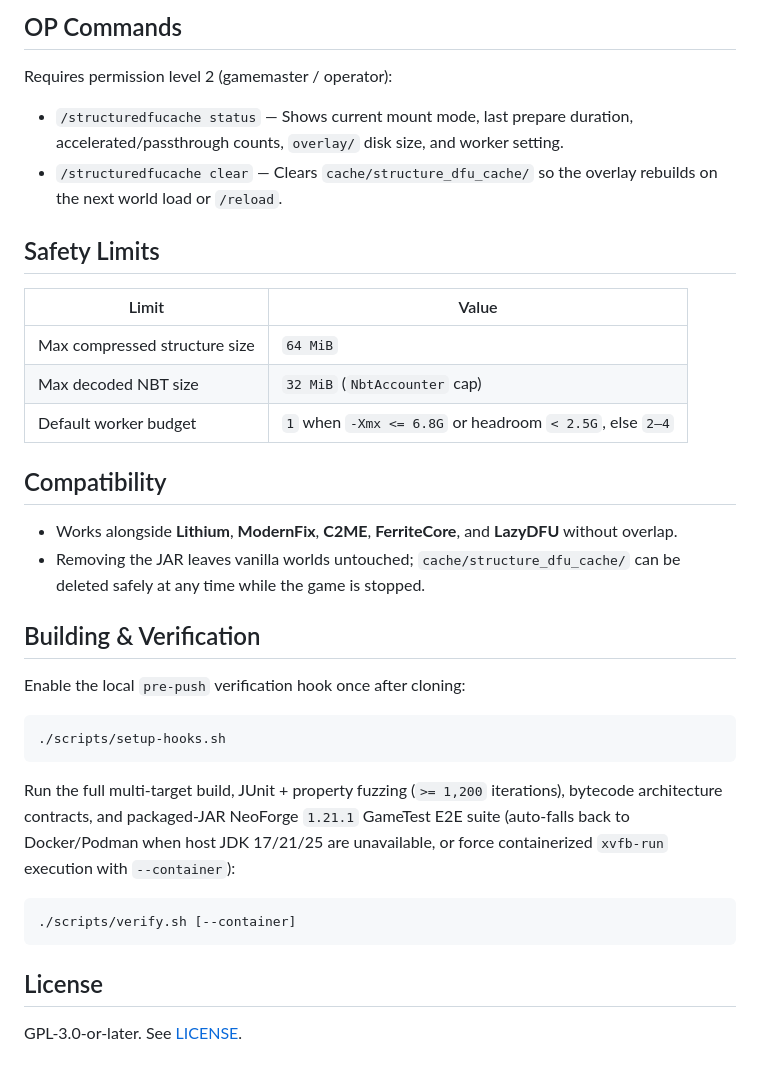
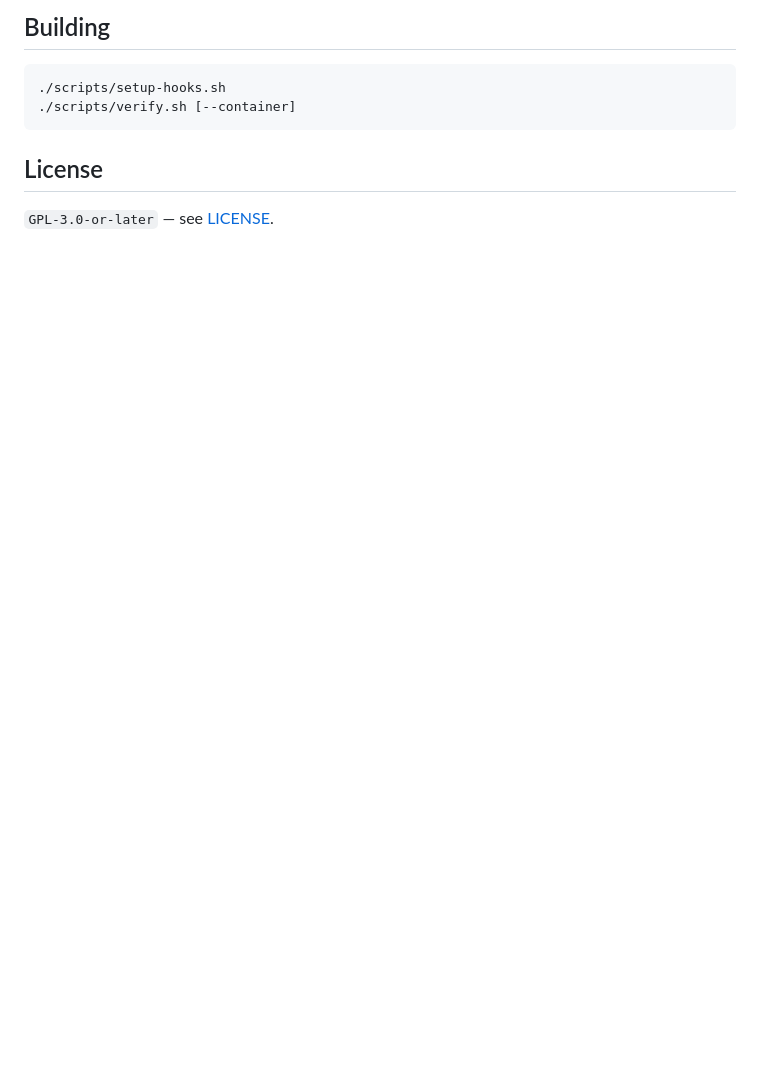
Before and after one commit to rinchan-hoshino/structure-dfu-cache, a Markdown page: README.md, the part around one of its changes. GitHub-like rendering; blank space fills up the shorter version.

````diff
--- a/README.md
+++ b/README.md
@@ -43,37 +50,10 @@ verboseLogging = false
-## OP Commands
-
-Requires permission level 2 (gamemaster / operator):
-
-- `/structuredfucache status` — Shows current mount mode, last prepare duration, accelerated/passthrough counts, `overlay/` disk size, and worker setting.
-- `/structuredfucache clear` — Clears `cache/structure_dfu_cache/` so the overlay rebuilds on the next world load or `/reload`.
-
-## Safety Limits
-
-| Limit | Value |
-| --- | --- |
-| Max compressed structure size | `64 MiB` |
-| Max decoded NBT size | `32 MiB` (`NbtAccounter` cap) |
-| Default worker budget | `1` when `-Xmx <= 6.8G` or headroom `< 2.5G`, else `2–4` |
-
-## Compatibility
-
-- Works alongside **Lithium**, **ModernFix**, **C2ME**, **FerriteCore**, and **LazyDFU** without overlap.
-- Removing the JAR leaves vanilla worlds untouched; `cache/structure_dfu_cache/` can be deleted safely at any time while the game is stopped.
-
-## Building & Verification
-
-Enable the local `pre-push` verification hook once after cloning:
+## Building
 
 ```bash
 ./scripts/setup-hooks.sh
-```
-
-Run the full multi-target build, JUnit + property fuzzing (`>= 1,200` iterations), bytecode architecture contracts, and packaged-JAR NeoForge `1.21.1` GameTest E2E suite (auto-falls back to Docker/Podman when host JDK 17/21/25 are unavailable, or force containerized `xvfb-run` execution with `--container`):
-
-```bash
 ./scripts/verify.sh [--container]
 ```
 
 ## License
 
-GPL-3.0-or-later. See [LICENSE](LICENSE).
+`GPL-3.0-or-later` — see [LICENSE](LICENSE).
````
Also changed, not shown: other parts of README.md (+39 -32 lines), docs/screenshots/02-status-command.png (added), 1 other file.
